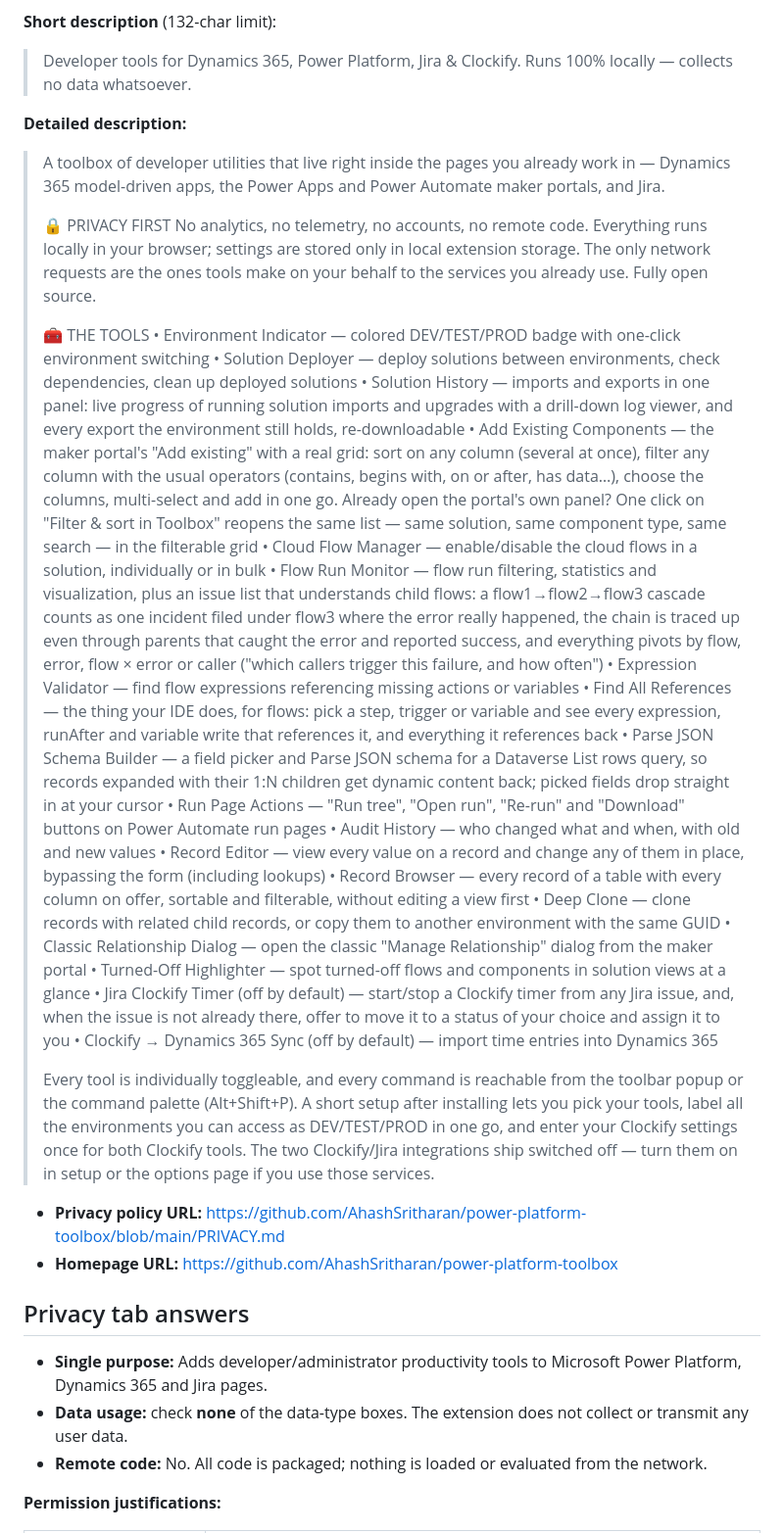
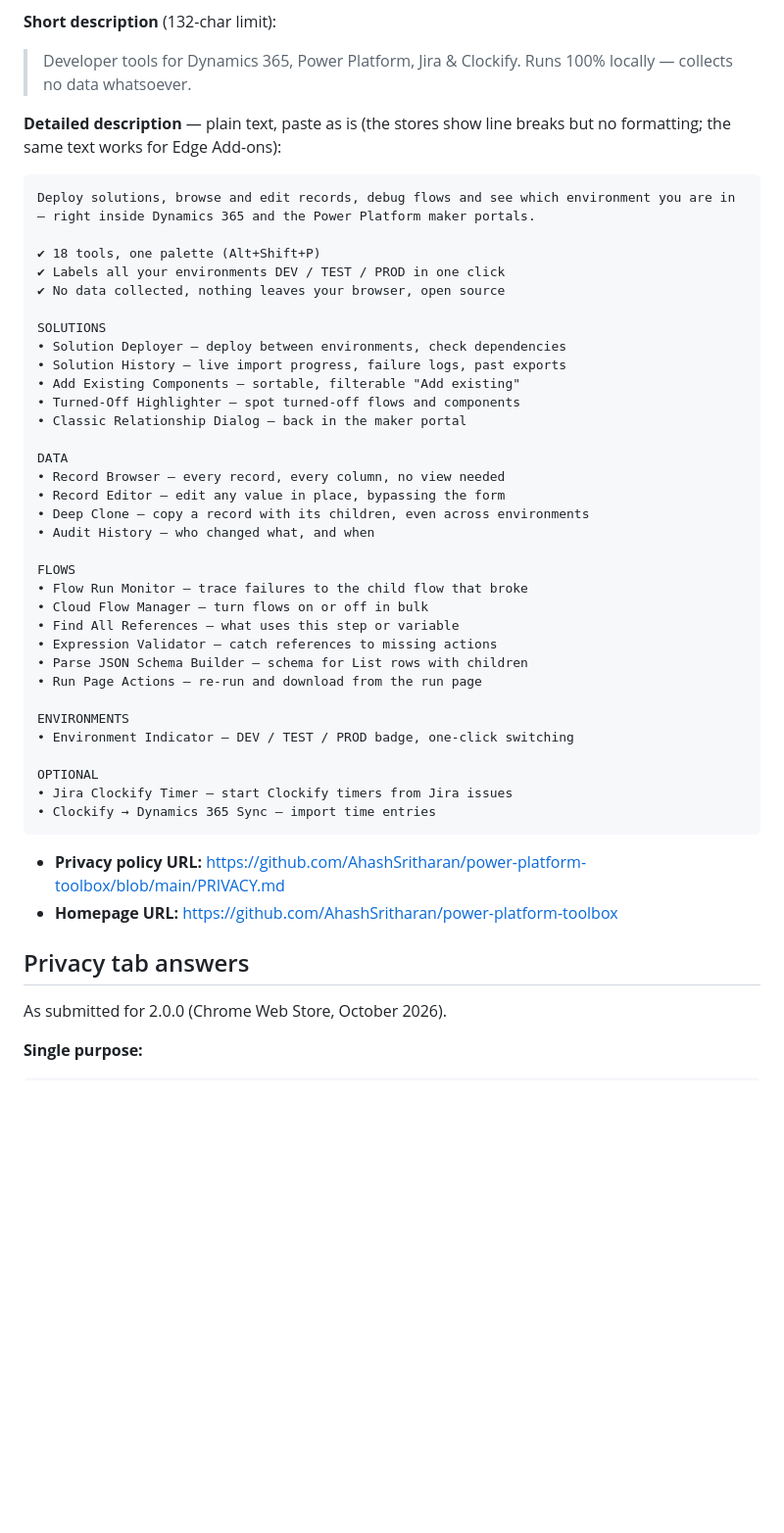
Before and after one commit to AhashSritharan/power-platform-easy-mode, a Markdown page: docs/store-listing.md, the part around one of its changes. Shown at 98% size. Rendered like a GitHub page; blank space fills up the shorter version.

````diff
--- a/docs/store-listing.md
+++ b/docs/store-listing.md
@@ -13,43 +13,51 @@ when publishing. One-time $5 registration fee applies to new developer accounts.
 
 > Developer tools for Dynamics 365, Power Platform, Jira & Clockify. Runs 100% locally — collects no data whatsoever.
 
-**Detailed description:**
+**Detailed description** — plain text, paste as is (the stores show line breaks
+but no formatting; the same text works for Edge Add-ons):
 
-> A toolbox of developer utilities that live right inside the pages you already work in — Dynamics 365 model-driven apps, the Power Apps and Power Automate maker portals, and Jira.
->
-> 🔒 PRIVACY FIRST
-> No analytics, no telemetry, no accounts, no remote code. Everything runs locally in your browser; settings are stored only in local extension storage. The only network requests are the ones tools make on your behalf to the services you already use. Fully open source.
->
-> 🧰 THE TOOLS
-> • Environment Indicator — colored DEV/TEST/PROD badge with one-click environment switching
-> • Solution Deployer — deploy solutions between environments, check dependencies, clean up deployed solutions
-> • Solution History — imports and exports in one panel: live progress of running solution imports and upgrades with a drill-down log viewer, and every export the environment still holds, re-downloadable
-> • Add Existing Components — the maker portal's "Add existing" with a real grid: sort on any column (several at once), filter any column with the usual operators (contains, begins with, on or after, has data…), choose the columns, multi-select and add in one go. Already open the portal's own panel? One click on "Filter & sort in Toolbox" reopens the same list — same solution, same component type, same search — in the filterable grid
-> • Cloud Flow Manager — enable/disable the cloud flows in a solution, individually or in bulk
-> • Flow Run Monitor — flow run filtering, statistics and visualization, plus an issue list that understands child flows: a flow1→flow2→flow3 cascade counts as one incident filed under flow3 where the error really happened, the chain is traced up even through parents that caught the error and reported success, and everything pivots by flow, error, flow × error or caller ("which callers trigger this failure, and how often")
-> • Expression Validator — find flow expressions referencing missing actions or variables
-> • Find All References — the thing your IDE does, for flows: pick a step, trigger or variable and see every expression, runAfter and variable write that references it, and everything it references back
-> • Parse JSON Schema Builder — a field picker and Parse JSON schema for a Dataverse List rows query, so records expanded with their 1:N children get dynamic content back; picked fields drop straight in at your cursor
-> • Run Page Actions — "Run tree", "Open run", "Re-run" and "Download" buttons on Power Automate run pages
-> • Audit History — who changed what and when, with old and new values
-> • Record Editor — view every value on a record and change any of them in place, bypassing the form (including lookups)
-> • Record Browser — every record of a table with every column on offer, sortable and filterable, without editing a view first
-> • Deep Clone — clone records with related child records, or copy them to another environment with the same GUID
-> • Classic Relationship Dialog — open the classic "Manage Relationship" dialog from the maker portal
-> • Turned-Off Highlighter — spot turned-off flows and components in solution views at a glance
-> • Jira Clockify Timer (off by default) — start/stop a Clockify timer from any Jira issue, and, when the issue is not already there, offer to move it to a status of your choice and assign it to you
-> • Clockify → Dynamics 365 Sync (off by default) — import time entries into Dynamics 365
->
-> Every tool is individually toggleable, and every command is reachable from the toolbar popup or the command palette (Alt+Shift+P). A short setup after installing lets you pick your tools, label all the environments you can access as DEV/TEST/PROD in one go, and enter your Clockify settings once for both Clockify tools. The two Clockify/Jira integrations ship switched off — turn them on in setup or the options page if you use those services.
+```text
+Deploy solutions, browse and edit records, debug flows and see which environment you are in — right inside Dynamics 365 and the Power Platform maker portals.
+
+✔ 18 tools, one palette (Alt+Shift+P)
+✔ Labels all your environments DEV / TEST / PROD in one click
+✔ No data collected, nothing leaves your browser, open source
+
+SOLUTIONS
+• Solution Deployer — deploy between environments, check dependencies
+• Solution History — live import progress, failure logs, past exports
+• Add Existing Components — sortable, filterable "Add existing"
+• Turned-Off Highlighter — spot turned-off flows and components
+• Classic Relationship Dialog — back in the maker portal
+
+DATA
+• Record Browser — every record, every column, no view needed
+• Record Editor — edit any value in place, bypassing the form
+• Deep Clone — copy a record with its children, even across environments
+• Audit History — who changed what, and when
+
+FLOWS
+• Flow Run Monitor — trace failures to the child flow that broke
+• Cloud Flow Manager — turn flows on or off in bulk
+• Find All References — what uses this step or variable
+• Expression Validator — catch references to missing actions
+• Parse JSON Schema Builder — schema for List rows with children
+• Run Page Actions — re-run and download from the run page
+
+ENVIRONMENTS
+• Environment Indicator — DEV / TEST / PROD badge, one-click switching
+
+OPTIONAL
+• Jira Clockify Timer — start Clockify timers from Jira issues
+• Clockify → Dynamics 365 Sync — import time entries
+```
 
 - **Privacy policy URL:** https://github.com/AhashSritharan/power-platform-toolbox/blob/main/PRIVACY.md
 - **Homepage URL:** https://github.com/AhashSritharan/power-platform-toolbox
 
 ## Privacy tab answers
 
-- **Single purpose:** Adds developer/administrator productivity tools to Microsoft Power Platform, Dynamics 365 and Jira pages.
-- **Data usage:** check **none** of the data-type boxes. The extension does not collect or transmit any user data.
-- **Remote code:** No. All code is packaged; nothing is loaded or evaluated from the network.
+As submitted for 2.0.0 (Chrome Web Store, October 2026).
 
-**Permission justifications:**
+**Single purpose:**
 
````
Also changed, not shown: other parts of docs/store-listing.md (+60 -26 lines).
